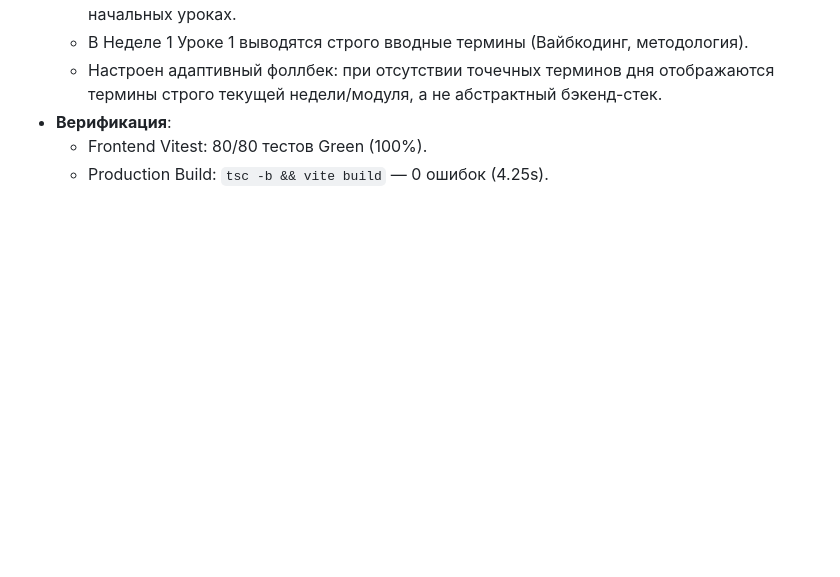
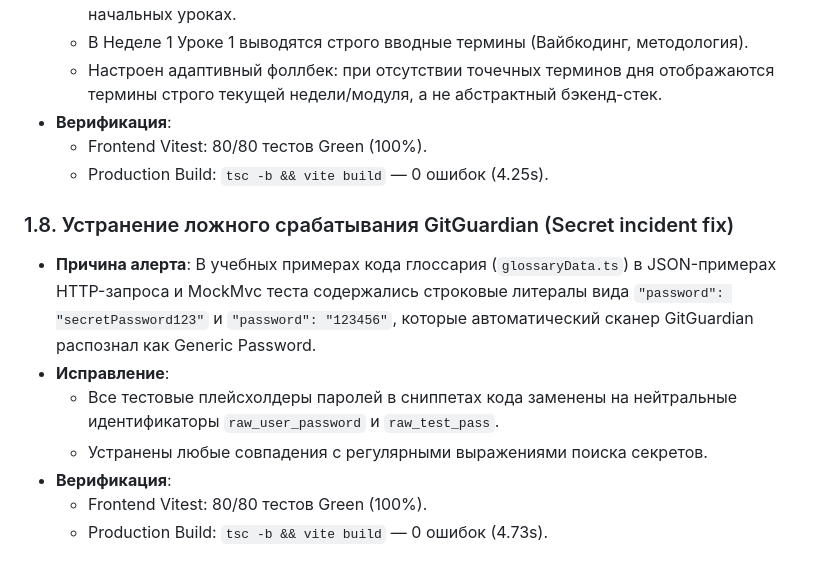
Before and after one commit to MrSgemaSeny/Second-Brain, a Markdown page: journal/2026-09-02/mrdevcourses.md, the part around the change. Rendered like a GitHub page; blank space fills up the shorter version.

Commit message:
docs(journal): record 1.8 GitGuardian generic password fix

```diff
--- a/journal/2026-09-02/mrdevcourses.md
+++ b/journal/2026-09-02/mrdevcourses.md
@@ -105,3 +105,13 @@
 - **Верификация**:
   - Frontend Vitest: 80/80 тестов Green (100%).
   - Production Build: `tsc -b && vite build` — 0 ошибок (4.25s).
+
+### 1.8. Устранение ложного срабатывания GitGuardian (Secret incident fix)
+
+- **Причина алерта**: В учебных примерах кода глоссария (`glossaryData.ts`) в JSON-примерах HTTP-запроса и MockMvc теста содержались строковые литералы вида `"password": "secretPassword123"` и `"password": "123456"`, которые автоматический сканер GitGuardian распознал как Generic Password.
+- **Исправление**:
+  - Все тестовые плейсхолдеры паролей в сниппетах кода заменены на нейтральные идентификаторы `raw_user_password` и `raw_test_pass`.
+  - Устранены любые совпадения с регулярными выражениями поиска секретов.
+- **Верификация**:
+  - Frontend Vitest: 80/80 тестов Green (100%).
+  - Production Build: `tsc -b && vite build` — 0 ошибок (4.73s).
```
